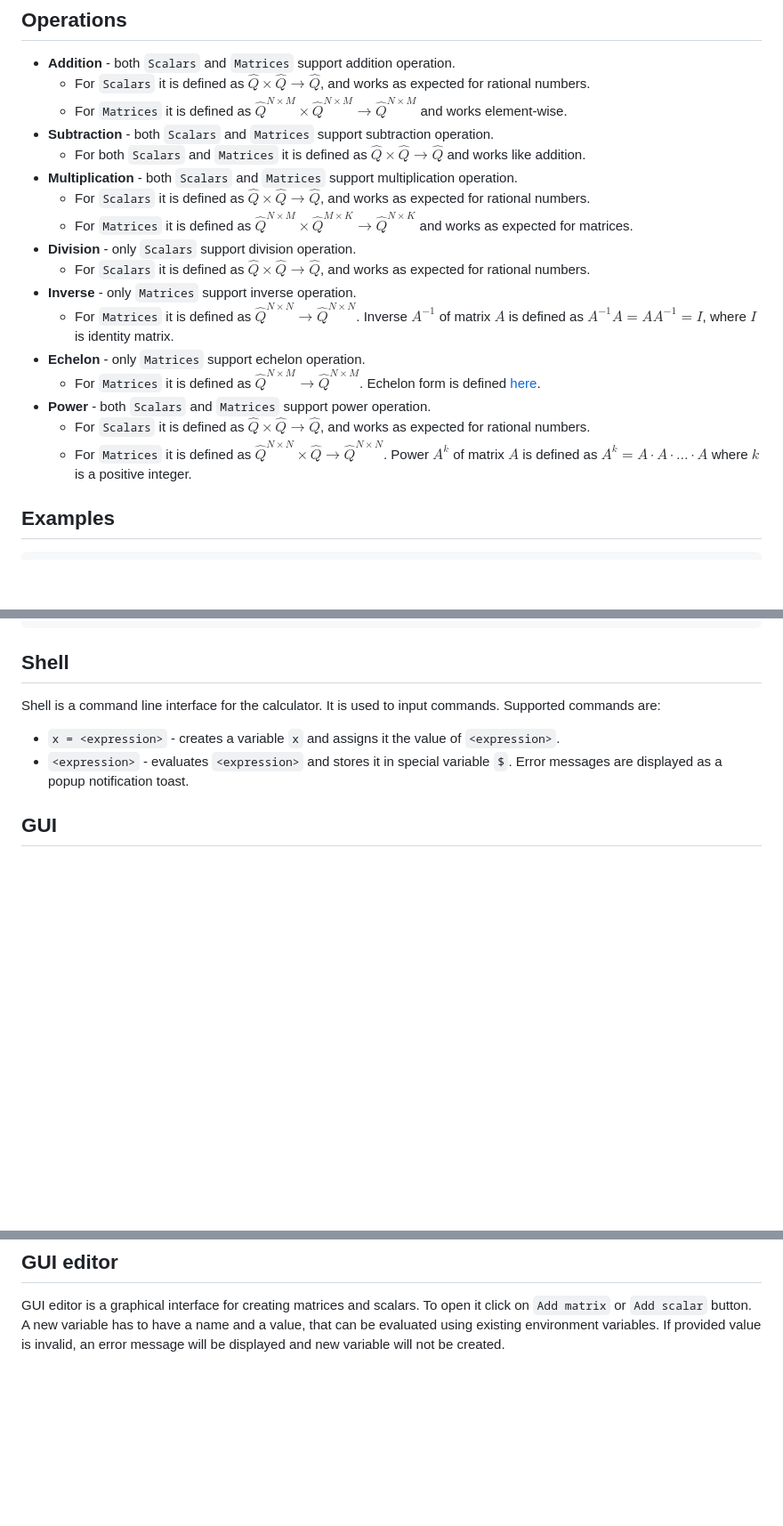
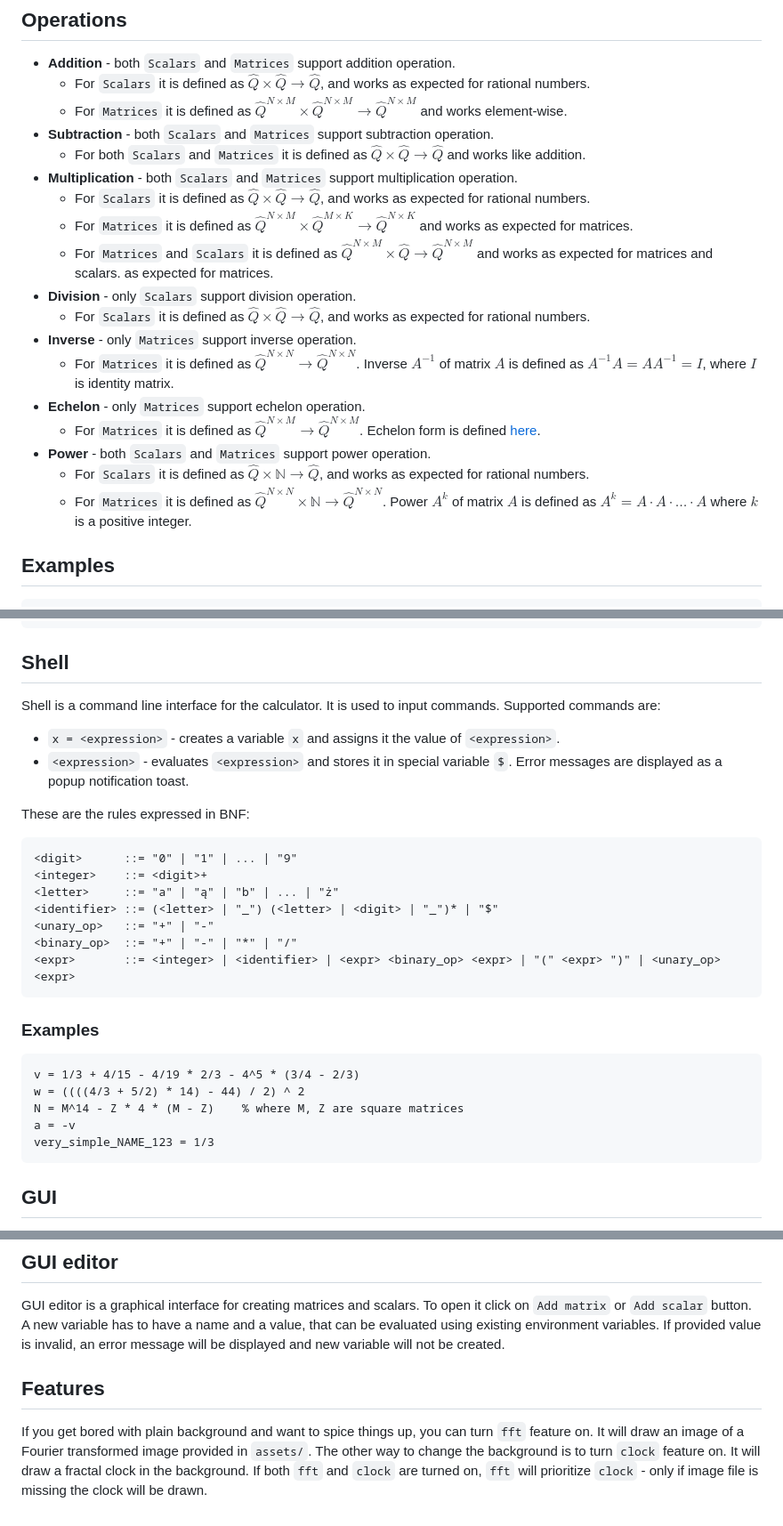
Before and after one commit to mimuw-jnp2-rust/project-matrix-busters, a Markdown page: GUIDE.md, 3 parts joined by grey strips. Shown at 89% size. Rendered like a GitHub page; blank space fills up the shorter version.

Commit message:
did my best to fulfill the requirements

````diff
--- a/GUIDE.md
+++ b/GUIDE.md
@@ -46,7 +46,8 @@ will not apply to `y`.
     * For both `Scalars` and `Matrices` it is defined as $\hat{Q} \times \hat{Q} \to \hat{Q}$ and works like addition.
 * **Multiplication** - both `Scalars` and `Matrices` support multiplication operation.
     * For `Scalars` it is defined as $\hat{Q} \times \hat{Q} \to \hat{Q}$, and works as expected for rational numbers.
-    * For `Matrices` it is defined as $\hat{Q}^{N\times M} \times \hat{Q}^{M\times K} \to \hat{Q}^{N\times K}$ and works
+    * For `Matrices` it is defined as $\hat{Q}^{N\times M} \times \hat{Q}^{M\times K} \to \hat{Q}^{N\times K}$ and works as expected for matrices.
+    * For `Matrices` and `Scalars` it is defined as $\hat{Q}^{N\times M} \times \hat{Q} \to \hat{Q}^{N\times M}$ and works as expected for matrices and scalars.
       as expected for matrices.
 * **Division** - only `Scalars` support division operation.
     * For `Scalars` it is defined as $\hat{Q} \times \hat{Q} \to \hat{Q}$, and works as expected for rational numbers.
@@ -57,8 +58,8 @@ will not apply to `y`.
     * For `Matrices` it is defined as $\hat{Q}^{N\times M} \to \hat{Q}^{N\times M}$. Echelon form is
       defined [here](https://en.wikipedia.org/wiki/Row_echelon_form).
 * **Power** - both `Scalars` and `Matrices` support power operation.
-    * For `Scalars` it is defined as $\hat{Q} \times \hat{Q} \to \hat{Q}$, and works as expected for rational numbers.
-    * For `Matrices` it is defined as $\hat{Q}^{N\times N} \times \hat{Q} \to \hat{Q}^{N\times N}$. Power $A^k$ of
+    * For `Scalars` it is defined as $\hat{Q} \times \mathbb{N} \to \hat{Q}$, and works as expected for rational numbers.
+    * For `Matrices` it is defined as $\hat{Q}^{N\times N} \times \mathbb{N} \to \hat{Q}^{N\times N}$. Power $A^k$ of
       matrix $A$ is defined as $A^k = A \cdot A \cdot \dots \cdot A$ where $k$ is a positive integer.
 
 ## Examples
@@ -96,6 +97,26 @@ Supported commands are:
 * `x = <expression>` - creates a variable `x` and assigns it the value of `<expression>`.
 * `<expression>` - evaluates `<expression>` and stores it in special variable `$`.
   Error messages are displayed as a popup notification toast.
+
+These are the rules expressed in BNF:
+```bnf
+<digit>      ::= "0" | "1" | ... | "9"
+<integer>    ::= <digit>+
+<letter>     ::= "a" | "ą" | "b" | ... | "ż"
+<identifier> ::= (<letter> | "_") (<letter> | <digit> | "_")* | "$"
+<unary_op>   ::= "+" | "-"
+<binary_op>  ::= "+" | "-" | "*" | "/"
+<expr>       ::= <integer> | <identifier> | <expr> <binary_op> <expr> | "(" <expr> ")" | <unary_op> <expr>
+```
+
+### Examples
+```matlab
+v = 1/3 + 4/15 - 4/19 * 2/3 - 4^5 * (3/4 - 2/3)
+w = ((((4/3 + 5/2) * 14) - 44) / 2) ^ 2
+N = M^14 - Z * 4 * (M - Z)    % where M, Z are square matrices
+a = -v
+very_simple_NAME_123 = 1/3
+```
 
 ## GUI
 
@@ -196,3 +217,10 @@ GUI editor is a graphical interface for creating matrices and scalars. To open i
 button.
 A new variable has to have a name and a value, that can be evaluated using existing environment variables.
 If provided value is invalid, an error message will be displayed and new variable will not be created.
+
+## Features
+If you get bored with plain background and want to spice things up, you can turn `fft` feature on.
+It will draw an image of a Fourier transformed image provided in `assets/`. The other way to change
+the background is to turn `clock` feature on. It will draw a fractal clock in the background. If both
+`fft` and `clock` are turned on, `fft` will prioritize `clock` - only if image file is missing
+the clock will be drawn.
````
